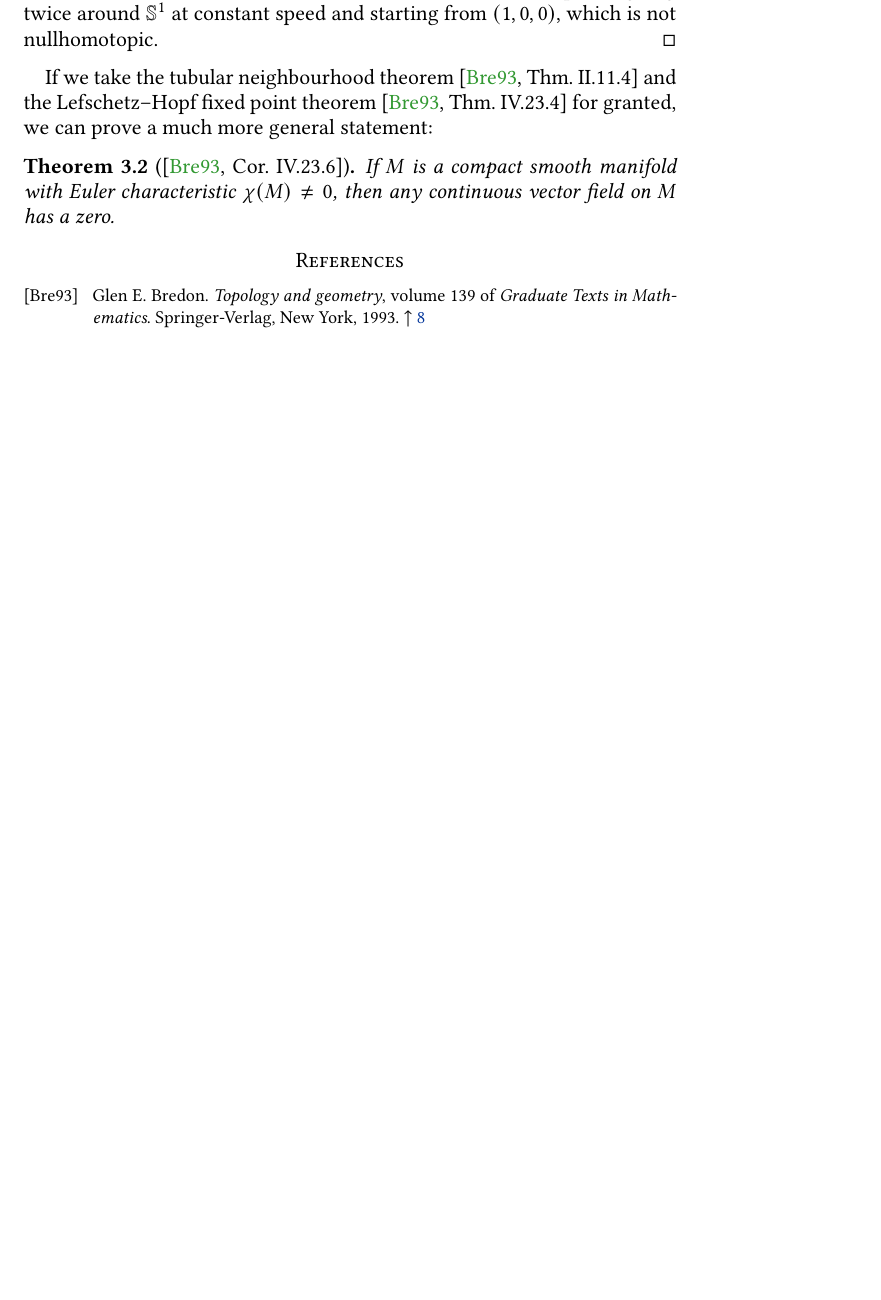
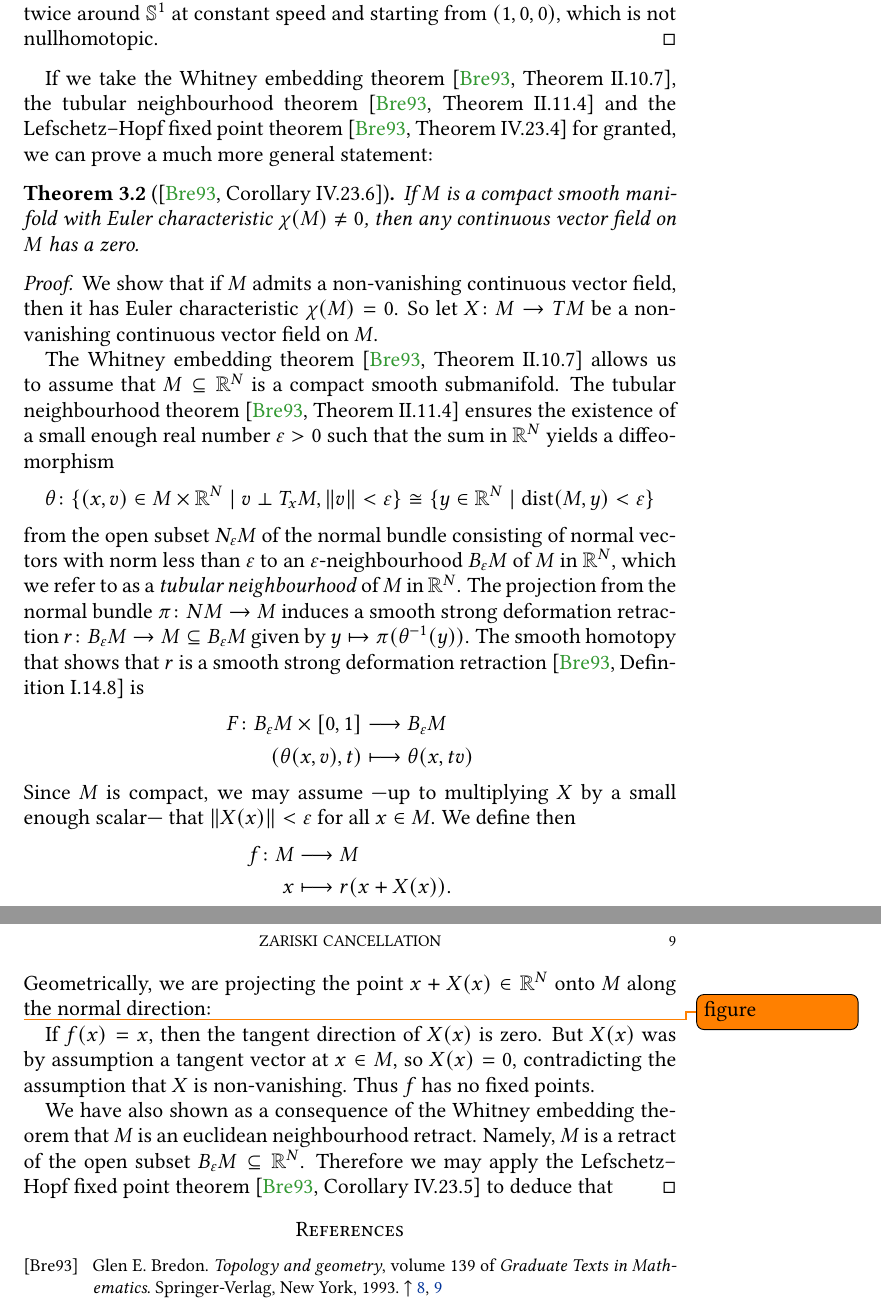
Before and after one commit to pedro-nlb/zc, a LaTeX paper (main.tex): part of page 8 of 8 before the commit and two parts of pages 8 and 9 of 9 after it, the two joined at a grey line, cut so that both start at the same text, the shorter picture padded with empty space. Compiled offline with pdfLaTeX.

Commit message:
Some updates

```diff
--- a/main.tex
+++ b/main.tex
@@ -766,10 +766,42 @@ In this section we will prove the hairy ball theorem following \cite{eg79}.
     \end{proof}
 \end{thm}
 
-If we take the tubular neighbourhood theorem \cite[Thm.~II.11.4]{bre93} and the Lefschetz--Hopf fixed point theorem \cite[Thm.~IV.23.4]{bre93} for granted, we can prove a much more general statement:
+If we take the Whitney embedding theorem \cite[Theorem II.10.7]{bre93}, the tubular neighbourhood theorem \cite[Theorem II.11.4]{bre93} and the Lefschetz--Hopf fixed point theorem \cite[Theorem IV.23.4]{bre93} for granted, we can prove a much more general statement:
 
-\begin{thm}[{\cite[Cor.~IV.23.6]{bre93}}]
+\begin{thm}[{\cite[Corollary IV.23.6]{bre93}}]
     If $M$ is a compact smooth manifold with Euler characteristic $\chi(M)\neq 0$, then any continuous vector field on $M$ has a zero.
+    \begin{proof}
+	We show that if $M$ admits a non-vanishing continuous vector field, then it has Euler characteristic $\chi(M)=0$.
+	So let $X\colon M\to TM$ be a non-vanishing continuous vector field on $M$.
+
+	The Whitney embedding theorem \cite[Theorem II.10.7]{bre93} allows us to assume that $M\subseteq \R^{N}$ is a compact smooth submanifold.
+	The tubular neighbourhood theorem \cite[Theorem II.11.4]{bre93} ensures the existence of a small enough real number $\varepsilon >0$ such that the sum in $\R^{N}$ yields a diffeomorphism
+	\[ \theta\colon \{ (x,v)\in M\times \R^{N}\mid v\perp T_{x}M, \lVert v \rVert<\varepsilon \} \cong \{ y\in \R^{N}\mid \operatorname{dist}(M,y)<\varepsilon\} \]
+	from the open subset $N_{\varepsilon}M$ of the normal bundle consisting of normal vectors with norm less than $\varepsilon$ to an $\varepsilon$-neighbourhood $B_{\varepsilon}M$ of $M$ in $\R^{N}$, which we refer to as a \textit{tubular neighbourhood} of $M$ in $\R^{N}$.
+	The projection from the normal bundle $\pi\colon NM\to M$ induces a smooth strong deformation retraction $r\colon B_{\varepsilon}M\to M\subseteq B_{\varepsilon}M$ given by $y\mapsto \pi(\theta^{-1}(y))$.
+	The smooth homotopy that shows that $r$ is a smooth strong deformation retraction \cite[Definition I.14.8]{bre93} is
+	\begin{align*}
+	    F\colon B_{\varepsilon}M\times [0,1] & \longrightarrow B_{\varepsilon}M \\
+	    (\theta(x,v),t) & \longmapsto \theta(x,tv)
+	\end{align*}
+	Since $M$ is compact, we may assume ---up to multiplying $X$ by a small enough scalar--- that $\lVert X(x) \rVert<\varepsilon$ for all $x\in M$.
+	We define then
+	\begin{align*}
+	    f\colon M &\longrightarrow M\\
+	    x &\longmapsto r(x+X(x)).
+	\end{align*}
+	Geometrically, we are projecting the point $x+X(x)\in \R^{N}$ onto $M$ along the normal direction:
+
+	\todo{figure}
+
+	If $f(x)=x$, then the tangent direction of $X(x)$ is zero.
+	But $X(x)$ was by assumption a tangent vector at $x\in M$, so $X(x)=0$, contradicting the assumption that $X$ is non-vanishing.
+	Thus $f$ has no fixed points.
+
+	We have also shown as a consequence of the Whitney embedding theorem that $M$ is an euclidean neighbourhood retract.
+	Namely, $M$ is a retract of the open subset $B_{\varepsilon}M\subseteq \R^{N}$.
+	Therefore we may apply the Lefschetz--Hopf fixed point theorem \cite[Corollary IV.23.5]{bre93} to deduce that
+    \end{proof}
 \end{thm}
 
 \bibliographystyle{alpha}
```
Also changed, not shown: main.pdf.
